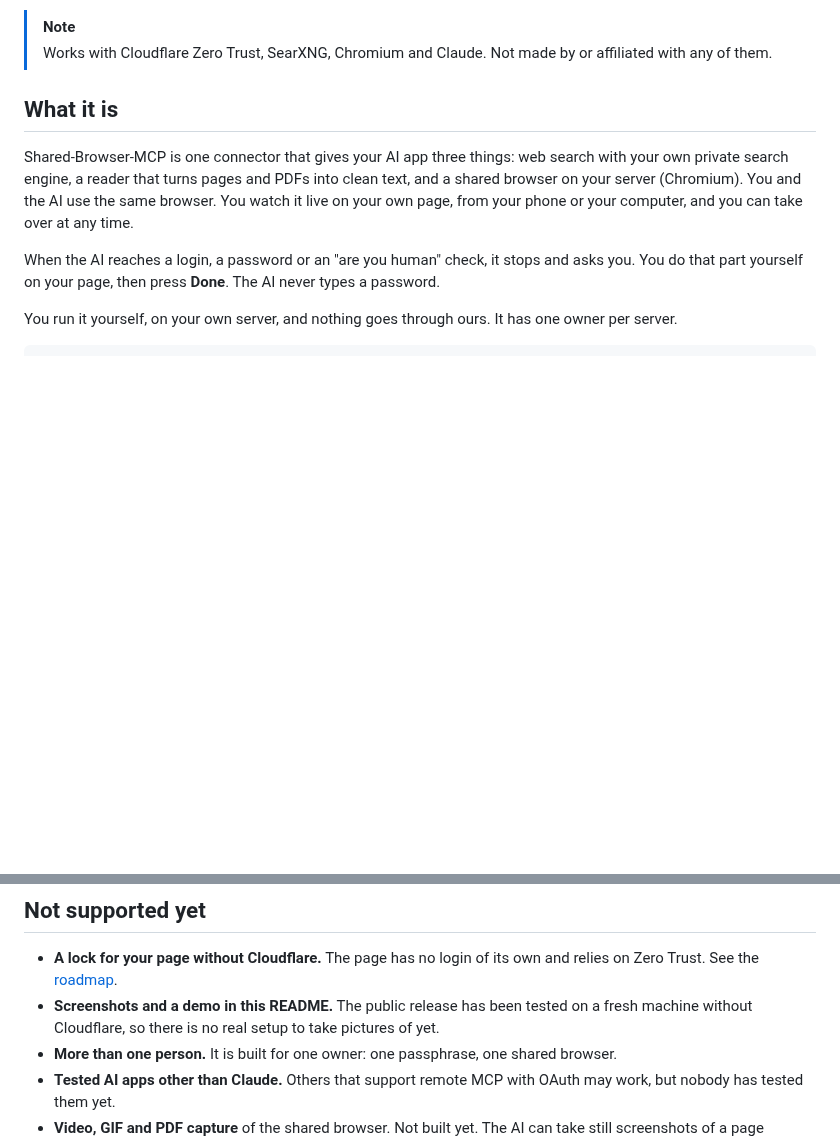
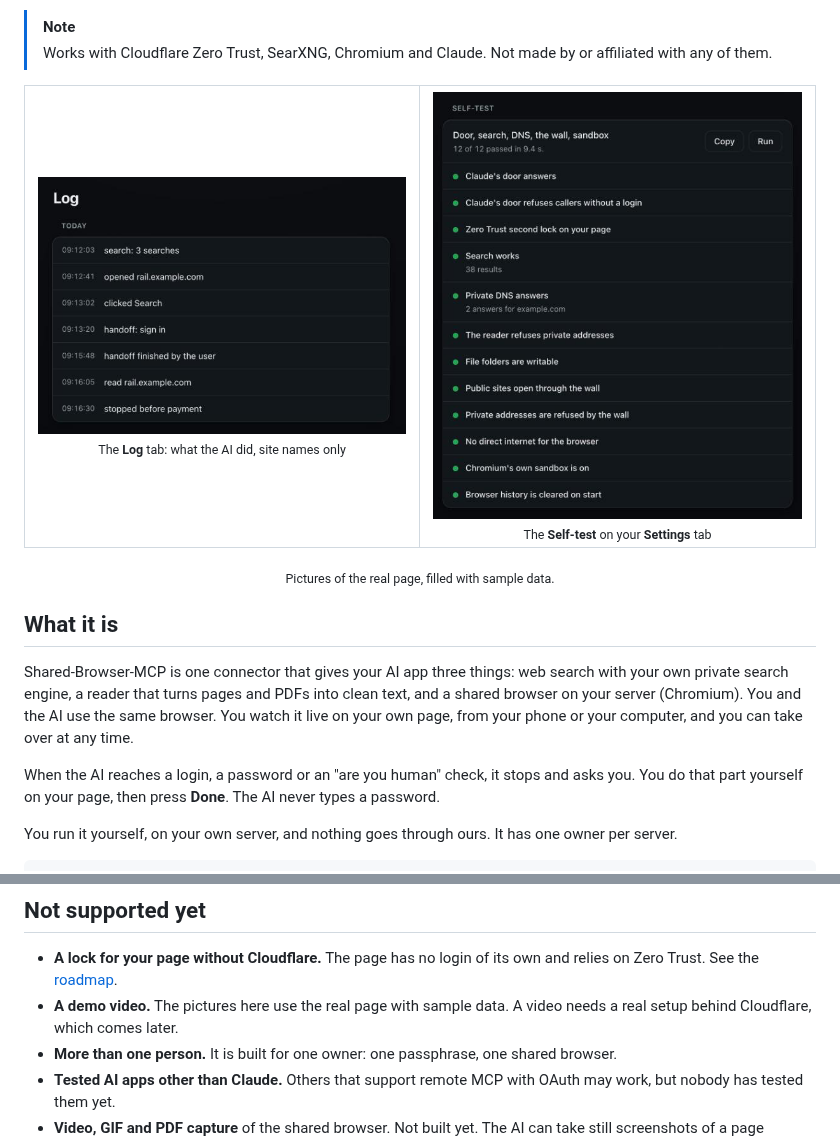
Before and after one commit to Self-hosted-MCP/Shared-Browser-MCP, a Markdown page: README.md, 2 parts joined by grey strips. GitHub-like rendering; pictures changed too: docs/images/log.png (added), docs/images/settings.png (added); blank space fills up the shorter version.

Commit message:
README: pictures of the real page with sample data; self-test says 'your page'
Co-Authored-By: Claude Opus 5.5 <noreply@anthropic.com>

```diff
--- a/README.md
+++ b/README.md
@@ -58,6 +58,15 @@ Runs on a server you own. Works with Claude on the website, the phone app, the d
 > [!NOTE]
 > Works with Cloudflare Zero Trust, SearXNG, Chromium and Claude. Not made by or affiliated with any of them.
 
+<table align="center">
+  <tr>
+    <td align="center"><img src="docs/images/log.png" alt="The Log tab: a list of what the AI did today, with times, such as opened rail.example.com and stopped before payment." width="400"><br><sub>The <b>Log</b> tab: what the AI did, site names only</sub></td>
+    <td align="center"><img src="docs/images/settings.png" alt="The Self-test on the Settings tab: 12 of 12 checks passed, with a green dot next to each check." width="400"><br><sub>The <b>Self-test</b> on your <b>Settings</b> tab</sub></td>
+  </tr>
+</table>
+
+<p align="center"><sub>Pictures of the real page, filled with sample data.</sub></p>
+
 ## What it is
 
 Shared-Browser-MCP is one connector that gives your AI app three things: web search with your own private search engine, a reader that turns pages and PDFs into clean text, and a shared browser on your server (Chromium). You and the AI use the same browser. You watch it live on your own page, from your phone or your computer, and you can take over at any time.
@@ -234,7 +247,7 @@ The full guide with every click is [docs/setup-own-server.md](docs/setup-own-ser
 ## Not supported yet
 
 - **A lock for your page without Cloudflare.** The page has no login of its own and relies on Zero Trust. See the [roadmap](docs/roadmap.md).
-- **Screenshots and a demo in this README.** The public release has been tested on a fresh machine without Cloudflare, so there is no real setup to take pictures of yet.
+- **A demo video.** The pictures here use the real page with sample data. A video needs a real setup behind Cloudflare, which comes later.
 - **More than one person.** It is built for one owner: one passphrase, one shared browser.
 - **Tested AI apps other than Claude.** Others that support remote MCP with OAuth may work, but nobody has tested them yet.
 - **Video, GIF and PDF capture** of the shared browser. Not built yet. The AI can take still screenshots of a page instead.
```
Also changed, not shown: other parts of README.md (+4 -0 lines), docs/images/browser.png (added), docs/images/chat.png (added), 2 other files.
